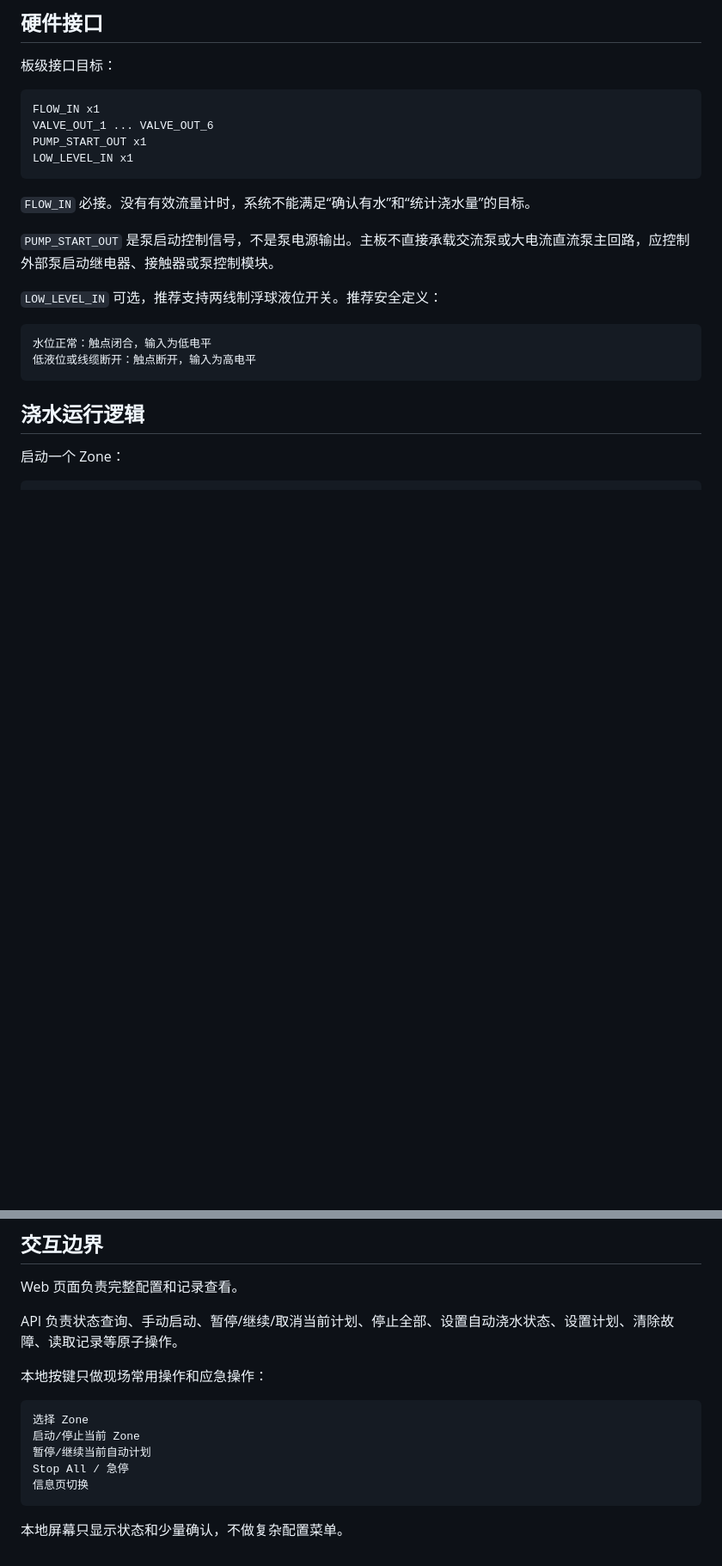
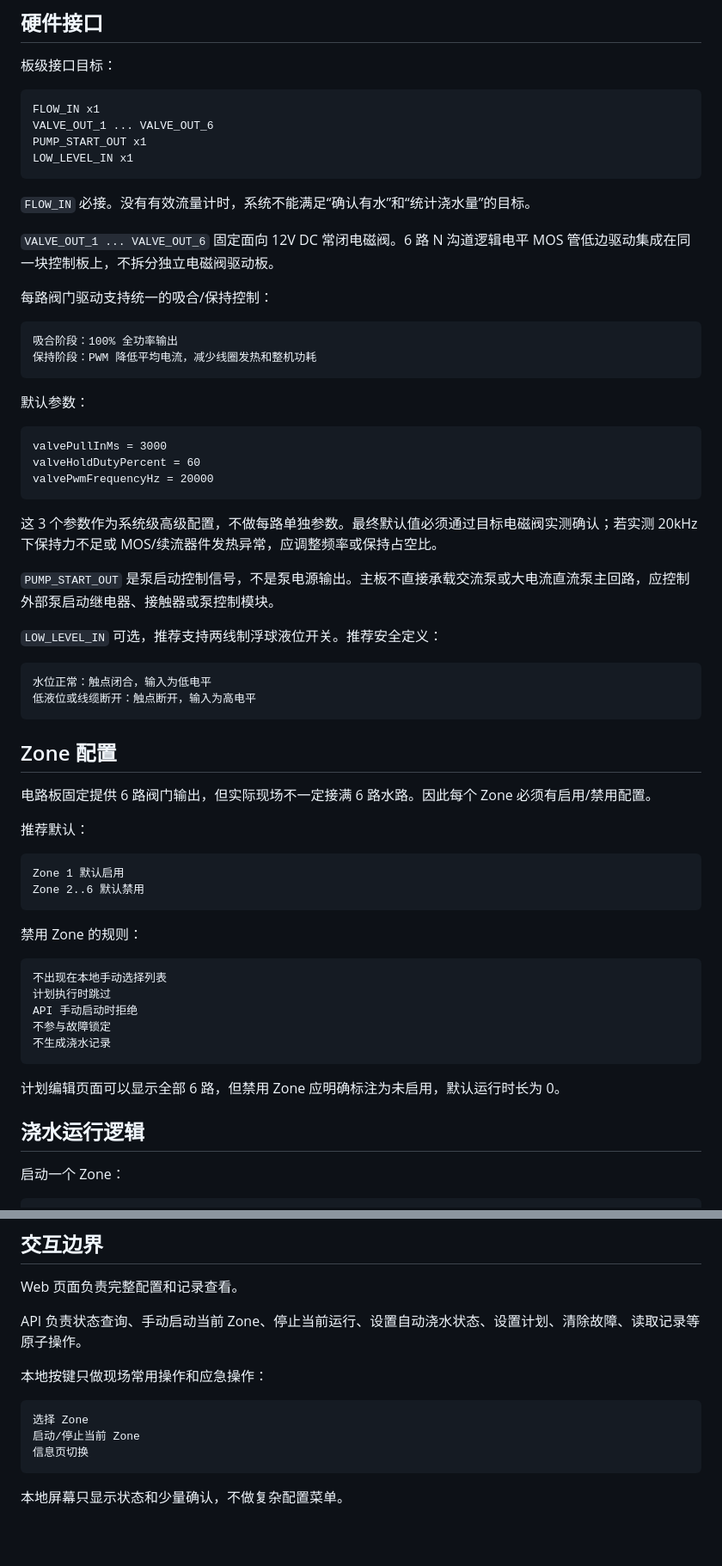
Before and after one commit to tangyangguang/Esp32_Irrigation, a Markdown page: docs/design/01-system-model.md, 2 parts joined by grey strips. Shown at 86% size. Drawn GitHub-style; blank space fills up the shorter version.

Commit message:
docs: refine valve control and stop semantics

````diff
--- a/docs/design/01-system-model.md
+++ b/docs/design/01-system-model.md
@@ -56,6 +56,25 @@ LOW_LEVEL_IN x1
 
 `FLOW_IN` 必接。没有有效流量计时，系统不能满足“确认有水”和“统计浇水量”的目标。
 
+`VALVE_OUT_1 ... VALVE_OUT_6` 固定面向 12V DC 常闭电磁阀。6 路 N 沟道逻辑电平 MOS 管低边驱动集成在同一块控制板上，不拆分独立电磁阀驱动板。
+
+每路阀门驱动支持统一的吸合/保持控制：
+
+```text
+吸合阶段：100% 全功率输出
+保持阶段：PWM 降低平均电流，减少线圈发热和整机功耗
+```
+
+默认参数：
+
+```text
+valvePullInMs = 3000
+valveHoldDutyPercent = 60
+valvePwmFrequencyHz = 20000
+```
+
+这 3 个参数作为系统级高级配置，不做每路单独参数。最终默认值必须通过目标电磁阀实测确认；若实测 20kHz 下保持力不足或 MOS/续流器件发热异常，应调整频率或保持占空比。
+
 `PUMP_START_OUT` 是泵启动控制信号，不是泵电源输出。主板不直接承载交流泵或大电流直流泵主回路，应控制外部泵启动继电器、接触器或泵控制模块。
 
 `LOW_LEVEL_IN` 可选，推荐支持两线制浮球液位开关。推荐安全定义：
@@ -64,6 +83,29 @@ LOW_LEVEL_IN x1
 水位正常：触点闭合，输入为低电平
 低液位或线缆断开：触点断开，输入为高电平
 ```
+
+## Zone 配置
+
+电路板固定提供 6 路阀门输出，但实际现场不一定接满 6 路水路。因此每个 Zone 必须有启用/禁用配置。
+
+推荐默认：
+
+```text
+Zone 1 默认启用
+Zone 2..6 默认禁用
+```
+
+禁用 Zone 的规则：
+
+```text
+不出现在本地手动选择列表
+计划执行时跳过
+API 手动启动时拒绝
+不参与故障锁定
+不生成浇水记录
+```
+
+计划编辑页面可以显示全部 6 路，但禁用 Zone 应明确标注为未启用，默认运行时长为 0。
 
 ## 浇水运行逻辑
 
@@ -180,15 +231,13 @@ faultCode
 
 Web 页面负责完整配置和记录查看。
 
-API 负责状态查询、手动启动、暂停/继续/取消当前计划、停止全部、设置自动浇水状态、设置计划、清除故障、读取记录等原子操作。
+API 负责状态查询、手动启动当前 Zone、停止当前运行、设置自动浇水状态、设置计划、清除故障、读取记录等原子操作。
 
 本地按键只做现场常用操作和应急操作：
 
 ```text
 选择 Zone
 启动/停止当前 Zone
-暂停/继续当前自动计划
-Stop All / 急停
 信息页切换
 ```
 
````
Also changed, not shown: other parts of docs/design/01-system-model.md (+24 -15 lines), docs/hardware/01-board-interfaces.md (added, +101 -0 lines).
